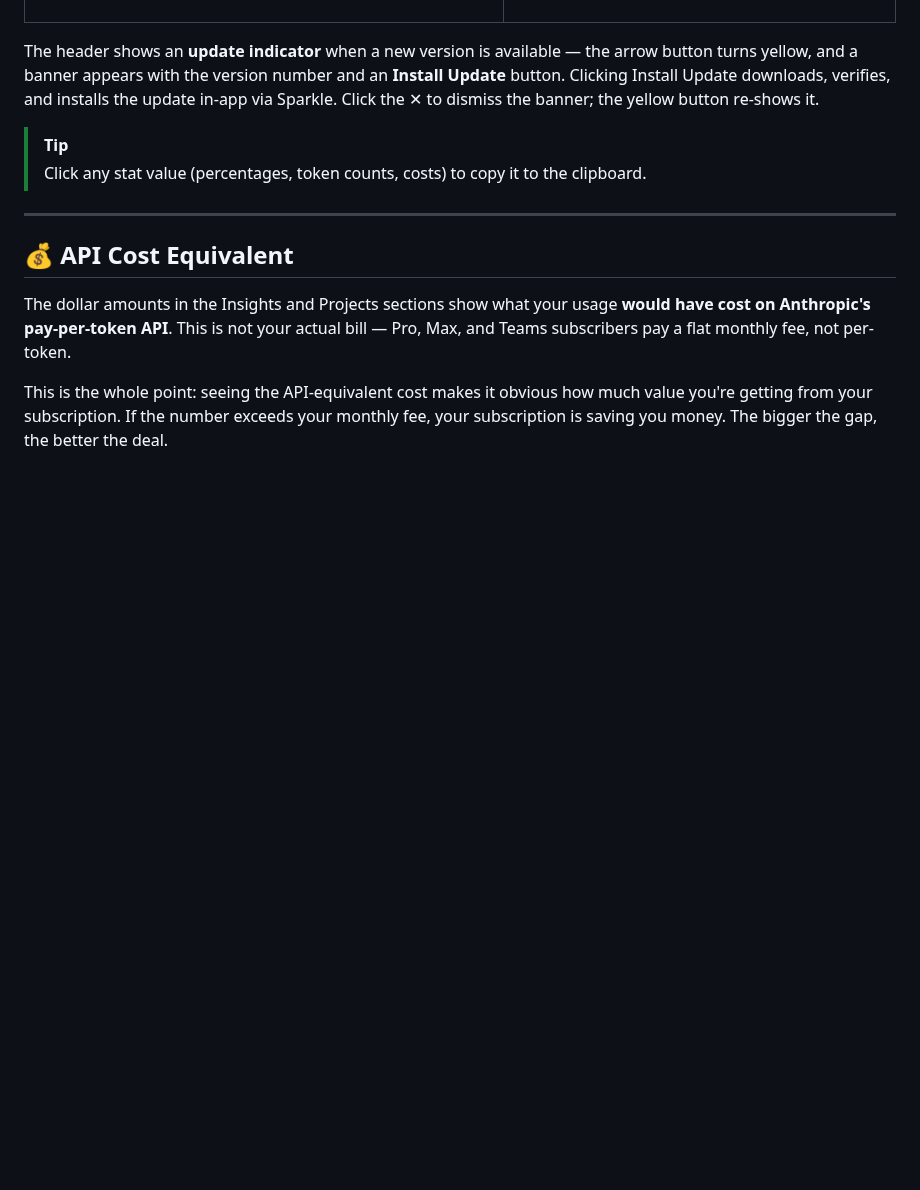
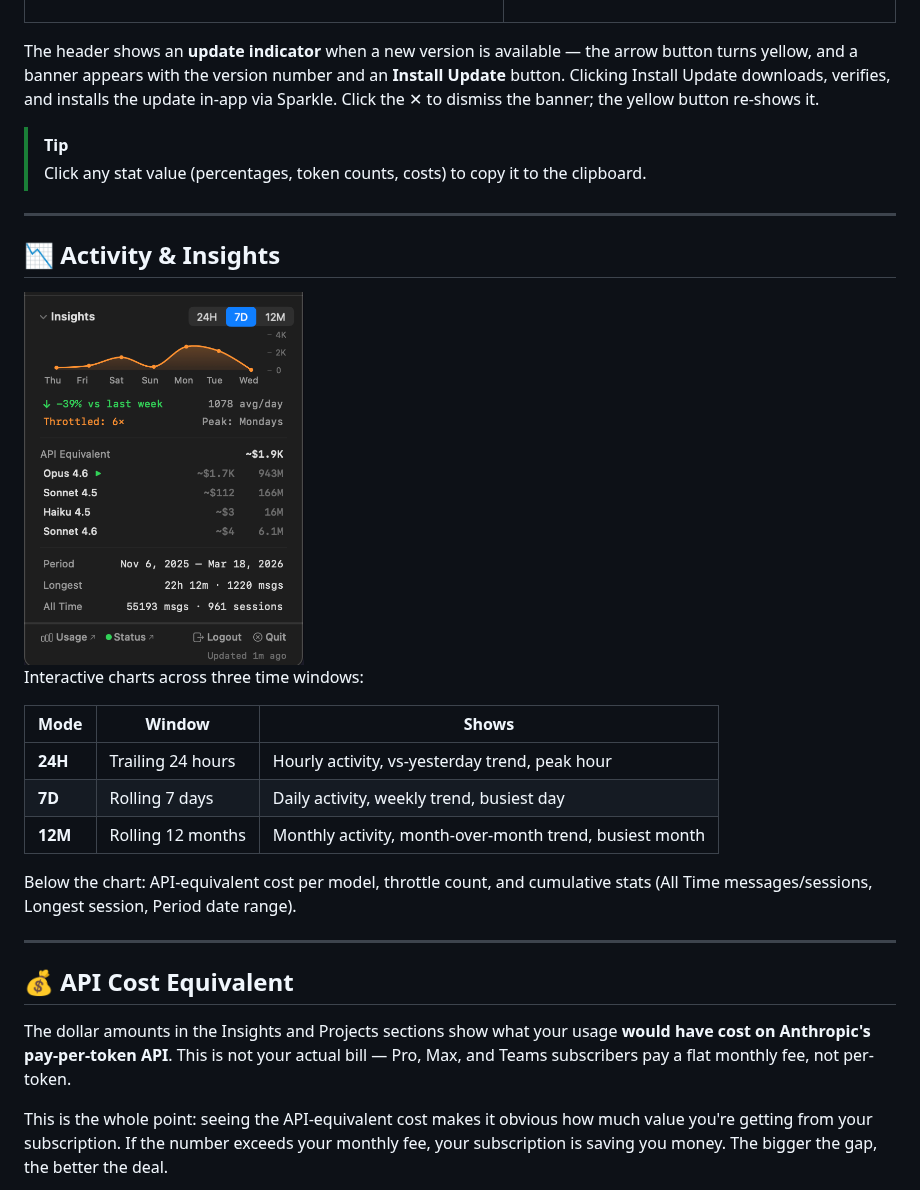
Before and after one commit to KyleNesium/AIBattery, a Markdown page: README.md, the part around the change. GitHub-like rendering; pictures changed too: screenshots/activity.png (added); blank space fills up the shorter version.

Commit message:
docs: update screenshots, add Activity & Insights section to README (#128)
- Updated dashboard, context, settings screenshots with fresh captures
- Added activity.png screenshot
- New Activity & Insights section in README with chart mode table

Co-authored-by: KyleNesium <22541778+KyleNesium@users.noreply.github.com>

```diff
--- a/README.md
+++ b/README.md
@@ -283,6 +283,22 @@ The header shows an **update indicator** when a new version is available — the
 
 ---
 
+## 📉 Activity & Insights
+
+<img src="screenshots/activity.png" width="280" alt="Activity chart and insights" />
+
+Interactive charts across three time windows:
+
+| Mode | Window | Shows |
+|---|---|---|
+| **24H** | Trailing 24 hours | Hourly activity, vs-yesterday trend, peak hour |
+| **7D** | Rolling 7 days | Daily activity, weekly trend, busiest day |
+| **12M** | Rolling 12 months | Monthly activity, month-over-month trend, busiest month |
+
+Below the chart: API-equivalent cost per model, throttle count, and cumulative stats (All Time messages/sessions, Longest session, Period date range).
+
+---
+
 ## 💰 API Cost Equivalent
 
 The dollar amounts in the Insights and Projects sections show what your usage **would have cost on Anthropic's pay-per-token API**. This is not your actual bill — Pro, Max, and Teams subscribers pay a flat monthly fee, not per-token.
```
Also changed, not shown: screenshots/context.png, screenshots/dashboard.png, screenshots/settings.png.
